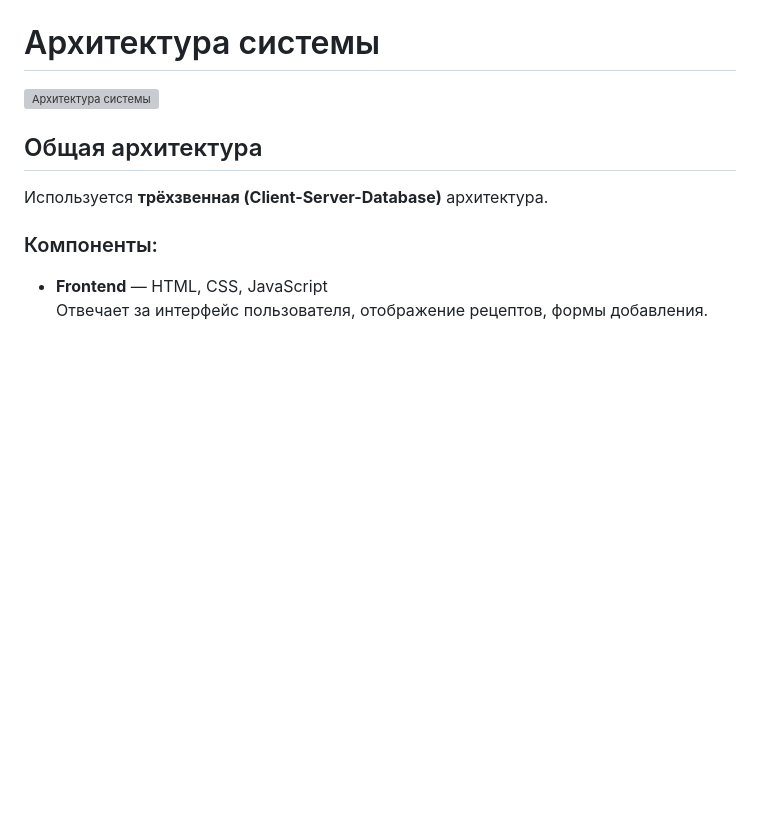
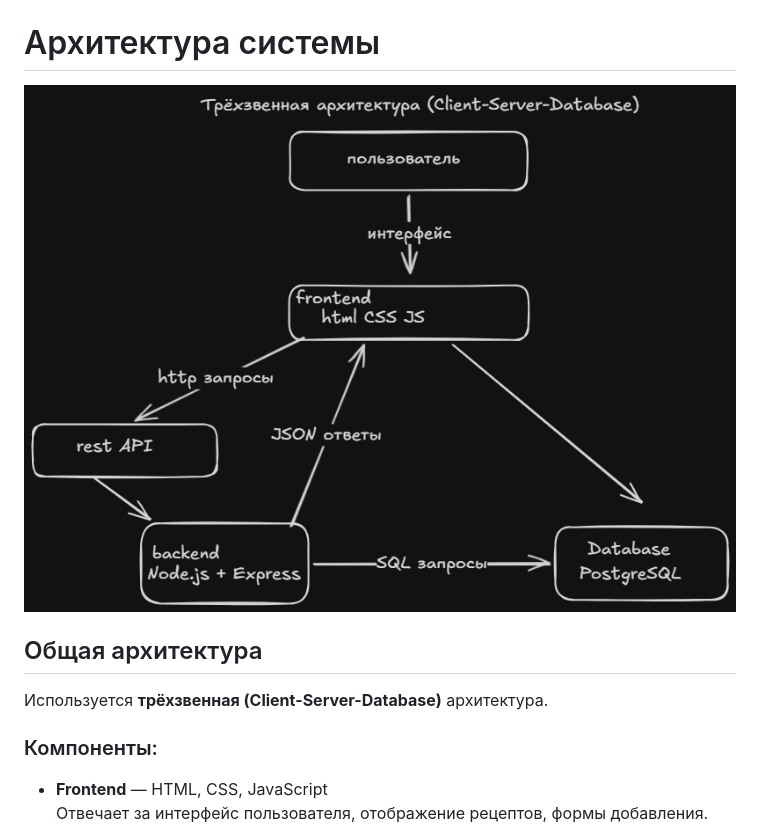
Before and after one commit to johnnn233/PRACTIKA, a Markdown page: README.md, the part around the change. Drawn GitHub-style; pictures changed too: docs/images/architecture.png (added); blank space fills up the shorter version; grey boxes are pictures that could not be loaded.

Commit message:
docs: fix architecture image (use PNG instead of excalidraw)

```diff
--- a/README.md
+++ b/README.md
@@ -7,7 +7,7 @@
 
 # Архитектура системы
 
-![Архитектура системы](docs/images/architecture.png.excalidraw)
+![Архитектура системы](docs/images/architecture.png)
 
 ## Общая архитектура
 
```
Also changed, not shown: 1 other file.
